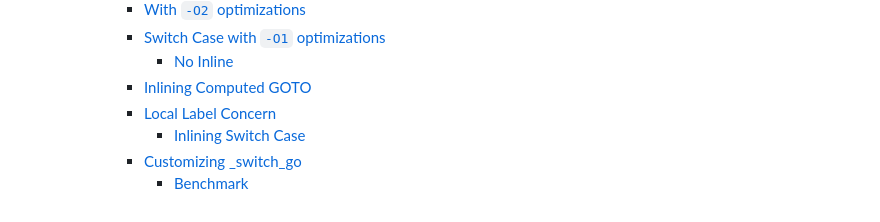
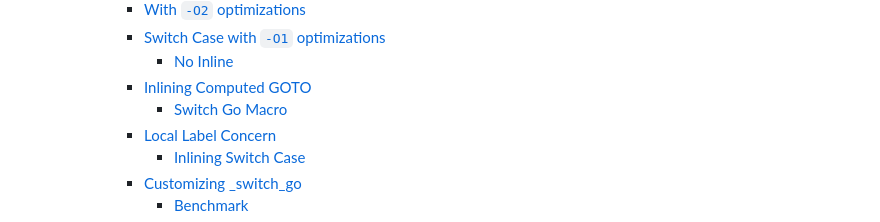
Before and after one commit to BeAllAround/S2S-Compilers-Blog-Series-Public, a Markdown page: README.md, the part around the change. Rendered like a GitHub page.

```diff
--- a/README.md
+++ b/README.md
@@ -42,6 +42,7 @@
       - [Switch Case with `-O1` optimizations](#switch-case-with--o1-optimizations)
         - [No Inline](#no-inline)
       - [Inlining Computed GOTO](#inlining-computed-goto)
+        - [Switch Go Macro](#switch-go-macro)
       - [Local Label Concern](#local-label-concern)
         - [Inlining Switch Case](#inlining-switch-case)
       - [Customizing _switch_go](#customizing-_switch_go)
```
